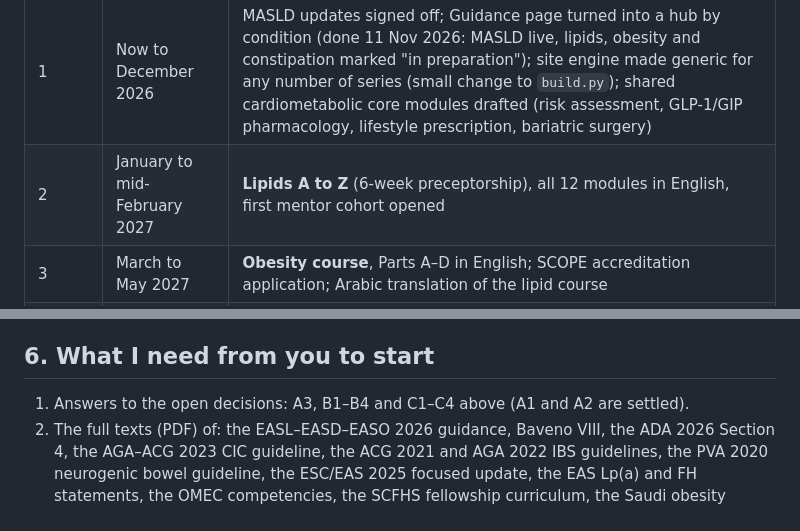
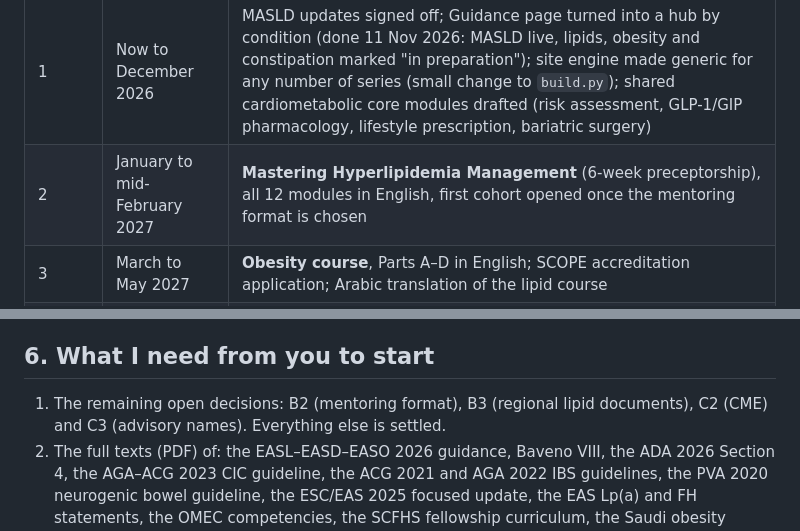
Before and after one commit to drmahmouddesoky/metabolic-liver-academy, a Markdown page: ROADMAP.md, 2 parts joined by grey strips. Rendered like a GitHub page.

```diff
--- a/ROADMAP.md
+++ b/ROADMAP.md
@@ -325,7 +326,7 @@ programme is independent and can run in parallel.
 | Phase | When | Deliverable |
 | --- | --- | --- |
 | 1 | Now to December 2026 | MASLD updates signed off; Guidance page turned into a hub by condition (done 11 Nov 2026: MASLD live, lipids, obesity and constipation marked "in preparation"); site engine made generic for any number of series (small change to `build.py`); shared cardiometabolic core modules drafted (risk assessment, GLP-1/GIP pharmacology, lifestyle prescription, bariatric surgery) |
-| 2 | January to mid-February 2027 | **Lipids A to Z** (6-week preceptorship), all 12 modules in English, first mentor cohort opened |
+| 2 | January to mid-February 2027 | **Mastering Hyperlipidemia Management** (6-week preceptorship), all 12 modules in English, first cohort opened once the mentoring format is chosen |
 | 3 | March to May 2027 | **Obesity course**, Parts A–D in English; SCOPE accreditation application; Arabic translation of the lipid course |
 | 4 | In parallel from January 2027 | **Constipation Course 1** (January–February), **Course 4** (March–April), Course 2 (May–June), Course 3 (July–August) |
 | 5 | June 2027 onwards | Arabic translations, peer review, calculators (treatment eligibility, Lp(a) interpretation, NBD score), live sessions |
@@ -335,7 +336,8 @@ and review in both languages. A course of 6–8 modules is therefore 6–10 week
 
 ## 6. What I need from you to start
 
-1. Answers to the open decisions: A3, B1–B4 and C1–C4 above (A1 and A2 are settled).
+1. The remaining open decisions: B2 (mentoring format), B3 (regional lipid documents), C2 (CME) and
+   C3 (advisory names). Everything else is settled.
 2. The full texts (PDF) of: the EASL–EASD–EASO 2026 guidance, Baveno VIII, the ADA 2026 Section 4, the
    AGA–ACG 2023 CIC guideline, the ACG 2021 and AGA 2022 IBS guidelines, the PVA 2020 neurogenic bowel
    guideline, the ESC/EAS 2025 focused update, the EAS Lp(a) and FH statements, the OMEC competencies,
```
Also changed, not shown: other parts of ROADMAP.md (+30 -29 lines).
